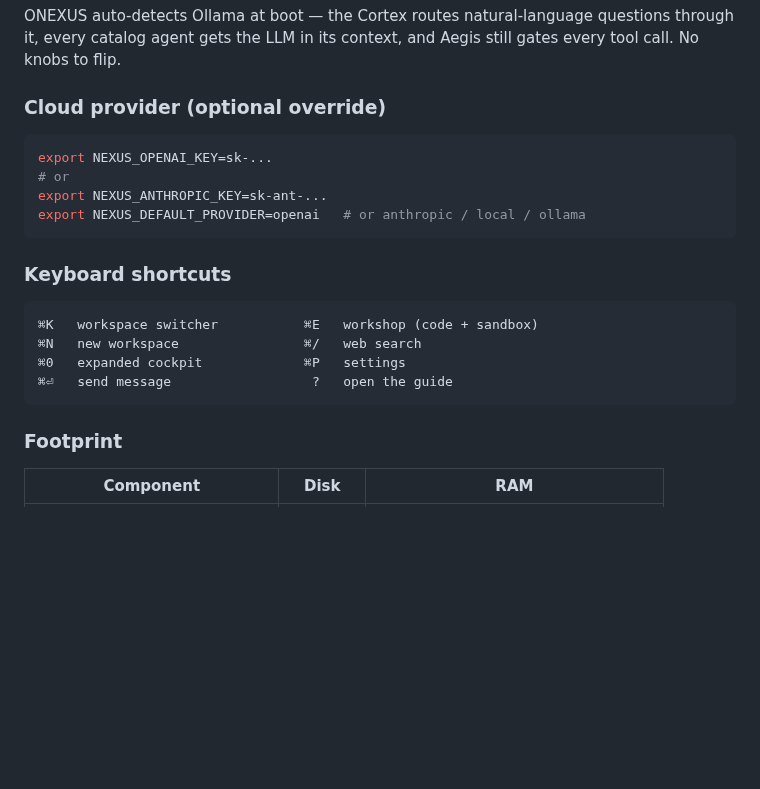
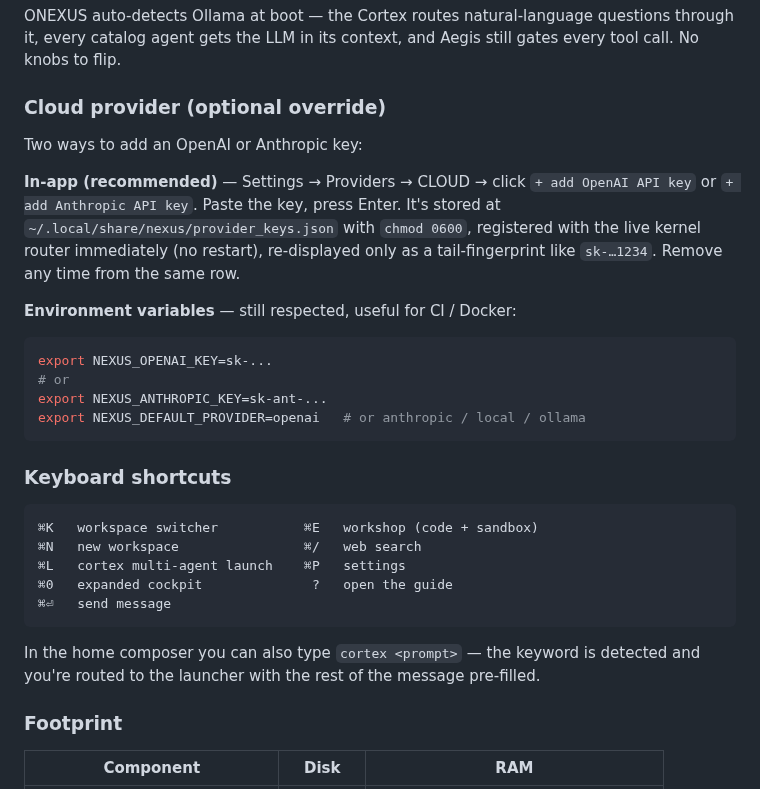
Before and after one commit to AllStreets/ONEXUS, a Markdown page: README.md, the part around one of its changes. Rendered like a GitHub page; blank space fills up the shorter version.

````diff
--- a/README.md
+++ b/README.md
@@ -82,6 +82,12 @@ ONEXUS auto-detects Ollama at boot — the Cortex routes natural-language questi
 
 ### Cloud provider (optional override)
 
+Two ways to add an OpenAI or Anthropic key:
+
+**In-app (recommended)** — Settings → Providers → CLOUD → click `+ add OpenAI API key` or `+ add Anthropic API key`. Paste the key, press Enter. It's stored at `~/.local/share/nexus/provider_keys.json` with `chmod 0600`, registered with the live kernel router immediately (no restart), re-displayed only as a tail-fingerprint like `sk-…1234`. Remove any time from the same row.
+
+**Environment variables** — still respected, useful for CI / Docker:
+
 ```bash
 export NEXUS_OPENAI_KEY=sk-...
 # or
@@ -94,9 +100,12 @@ export NEXUS_DEFAULT_PROVIDER=openai   # or anthropic / local / ollama
 ```
 ⌘K   workspace switcher           ⌘E   workshop (code + sandbox)
 ⌘N   new workspace                ⌘/   web search
-⌘0   expanded cockpit             ⌘P   settings
-⌘⏎   send message                  ?   open the guide
+⌘L   cortex multi-agent launch    ⌘P   settings
+⌘0   expanded cockpit              ?   open the guide
+⌘⏎   send message
 ```
+
+In the home composer you can also type `cortex <prompt>` — the keyword is detected and you're routed to the launcher with the rest of the message pre-filled.
 
 ### Footprint
 
````
Also changed, not shown: other parts of README.md (+29 -1 lines).
